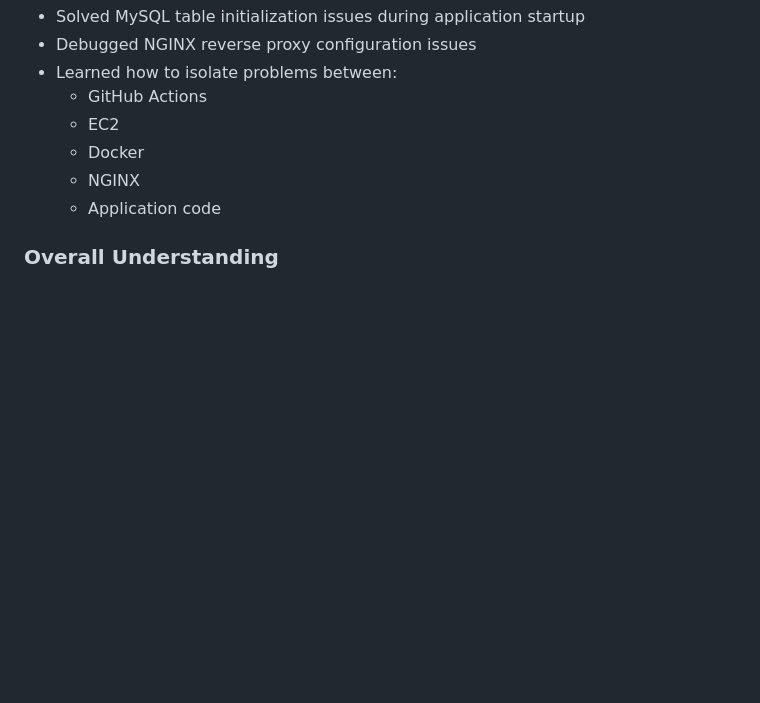
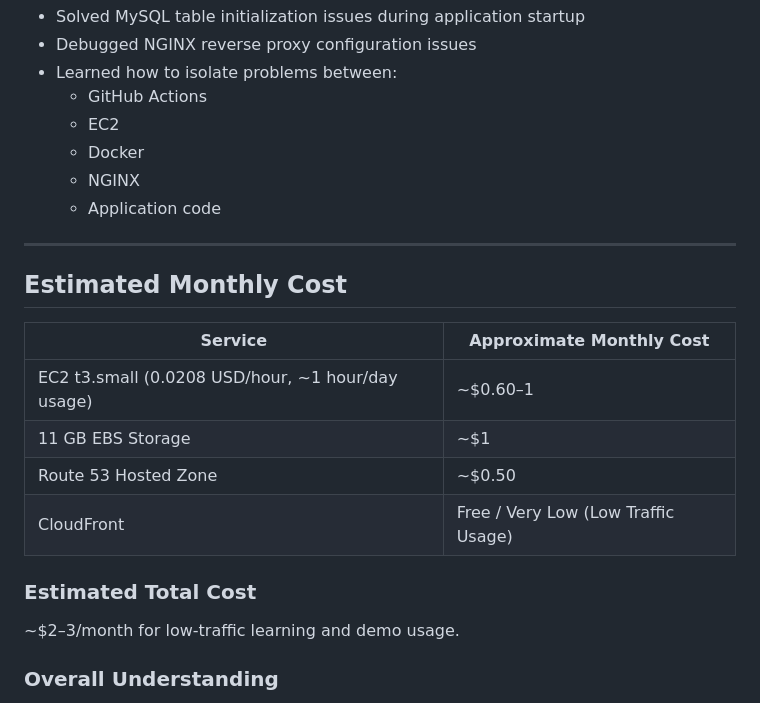
Before and after one commit to pnakule/dockerized-ephemeral-messaging-system-aws, a Markdown page: README.md, the part around one of its changes. Rendered like a GitHub page; blank space fills up the shorter version.

```diff
--- a/README.md
+++ b/README.md
@@ -134,6 +136,21 @@ for deployment environments
   - NGINX
   - Application code
 
+---
+
+## Estimated Monthly Cost
+
+| Service | Approximate Monthly Cost |
+|---|---|
+| EC2 t3.small (0.0208 USD/hour, ~1 hour/day usage) | ~$0.60–1 |
+| 11 GB EBS Storage | ~$1 |
+| Route 53 Hosted Zone | ~$0.50 |
+| CloudFront | Free / Very Low (Low Traffic Usage) |
+
+### Estimated Total Cost
+
+~$2–3/month for low-traffic learning and demo usage.
+
 ### Overall Understanding
 
 This project helped me understand how multiple infrastructure, deployment, and automation components work together in a practical environment instead of learning each technology separately in isolation.
```
Also changed, not shown: other parts of README.md (+4 -2 lines).
